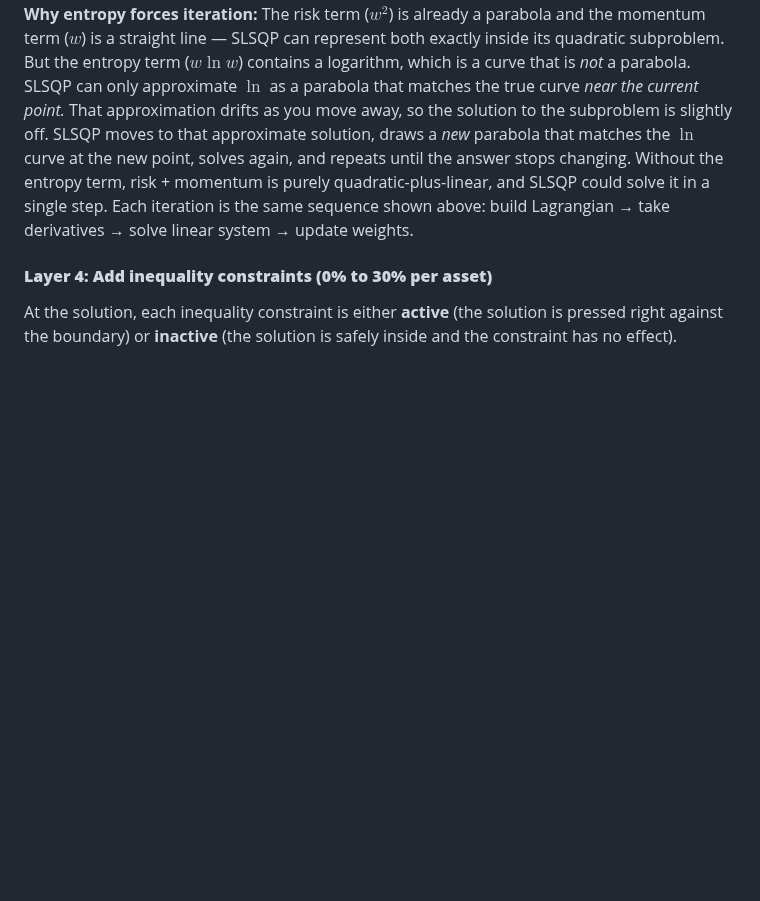
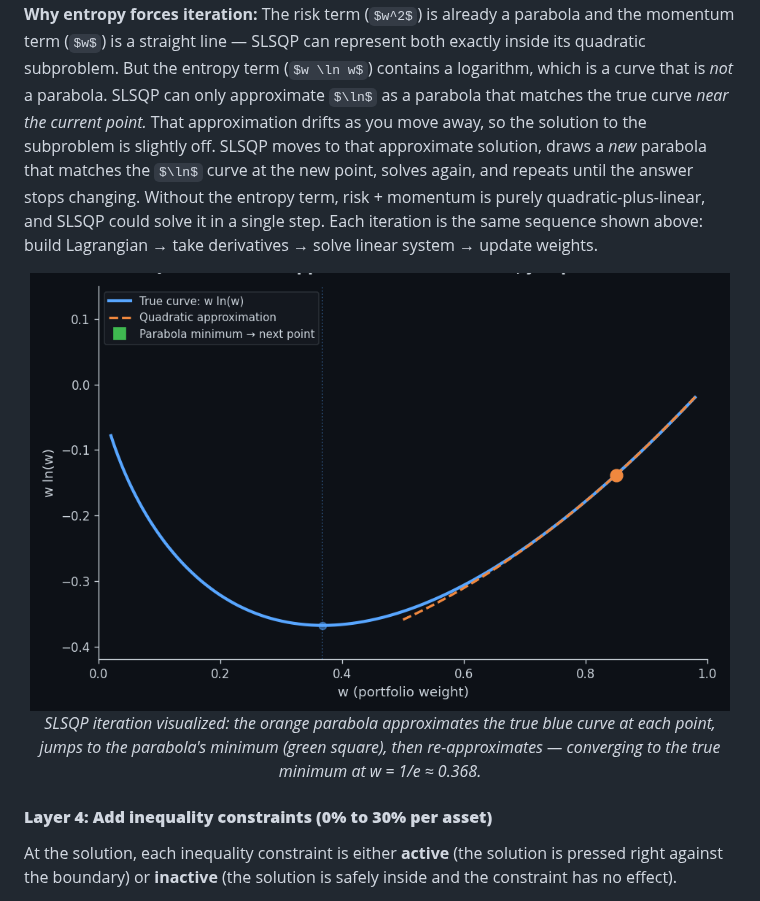
Before and after one commit to Guannings/alpha_dual_engine, a Markdown page: README.md, the part around the change. Drawn GitHub-style; pictures changed too: assets/slsqp_iteration.gif (added); some formulas as TeX source; blank space fills up the shorter version.

Commit message:
Add animated GIF showing SLSQP iterative parabola approximation
Visualizes why entropy (w·ln·w) forces SLSQP to iterate: the quadratic
approximation only matches near the current point, so the solver must
repeatedly re-approximate and re-solve until convergence.

Co-Authored-By: Claude Opus 4.6 <noreply@anthropic.com>

```diff
--- a/README.md
+++ b/README.md
@@ -1982,6 +1982,13 @@ The optimizer allocated capital proportional to momentum strength — exactly th
 
 **Why entropy forces iteration:** The risk term ($w^2$) is already a parabola and the momentum term ($w$) is a straight line — SLSQP can represent both exactly inside its quadratic subproblem. But the entropy term ($w \ln w$) contains a logarithm, which is a curve that is *not* a parabola. SLSQP can only approximate $\ln$ as a parabola that matches the true curve *near the current point.* That approximation drifts as you move away, so the solution to the subproblem is slightly off. SLSQP moves to that approximate solution, draws a *new* parabola that matches the $\ln$ curve at the new point, solves again, and repeats until the answer stops changing. Without the entropy term, risk + momentum is purely quadratic-plus-linear, and SLSQP could solve it in a single step. Each iteration is the same sequence shown above: build Lagrangian → take derivatives → solve linear system → update weights.
 
+<p align="center">
+  <img src="assets/slsqp_iteration.gif" alt="SLSQP iteratively approximating w·ln(w) with parabolas" width="700"/>
+  <br/>
+  <em>SLSQP iteration visualized: the orange parabola approximates the true blue curve at each point,
+  jumps to the parabola's minimum (green square), then re-approximates — converging to the true minimum at w = 1/e ≈ 0.368.</em>
+</p>
+
 #### **Layer 4: Add inequality constraints (0% to 30% per asset)**
 
 At the solution, each inequality constraint is either **active** (the solution is pressed right against the boundary) or **inactive** (the solution is safely inside and the constraint has no effect).
```
